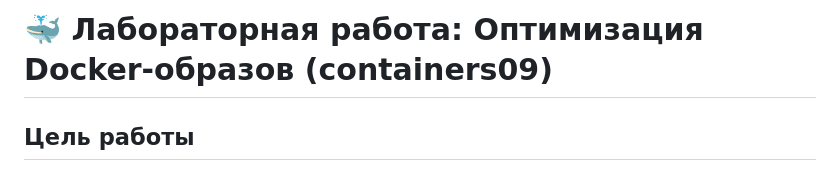
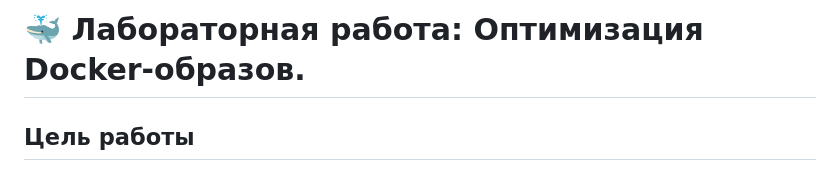
Before and after one commit to Mitcov9847/containers09, a Markdown page: README.md, the part around the change. Rendered like a GitHub page.

```diff
--- a/README.md
+++ b/README.md
@@ -1,4 +1,4 @@
-# 🐳 Лабораторная работа: Оптимизация Docker-образов (containers09)
+# 🐳 Лабораторная работа: Оптимизация Docker-образов.
 
 ## Цель работы
 
```
